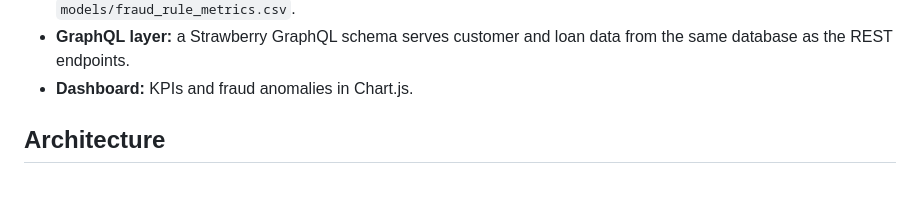
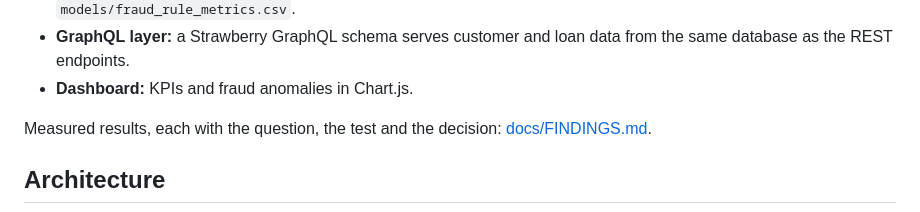
Before and after one commit to Deshraj-Jogiya/FinRisk-Analytics-Pipeline, a Markdown page: README.md, the part around the change. Drawn GitHub-style; blank space fills up the shorter version.

Commit message:
Add FINDINGS.md with the model comparison, fraud-rule precision and API latency results

```diff
--- a/README.md
+++ b/README.md
@@ -24,6 +24,8 @@ FastAPI service with REST and GraphQL endpoints behind a Chart.js dashboard.
   case (2,591) at 25.8% precision. Results are written to `models/fraud_rule_metrics.csv`.
 - **GraphQL layer:** a Strawberry GraphQL schema serves customer and loan data from the same database as the REST endpoints.
 - **Dashboard:** KPIs and fraud anomalies in Chart.js.
+
+Measured results, each with the question, the test and the decision: [docs/FINDINGS.md](docs/FINDINGS.md).
 
 ## Architecture
 
```
Also changed, not shown: docs/FINDINGS.md (added, +57 -0 lines).
